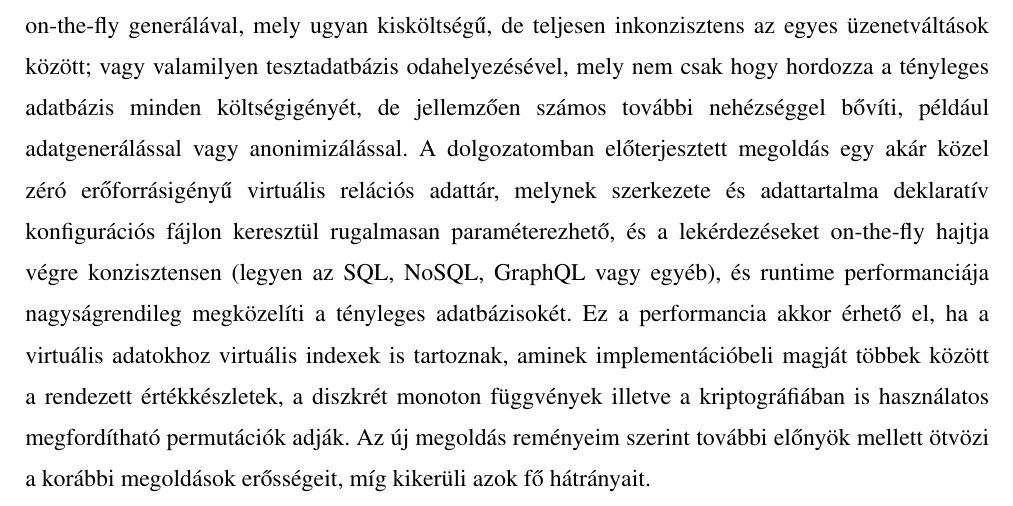
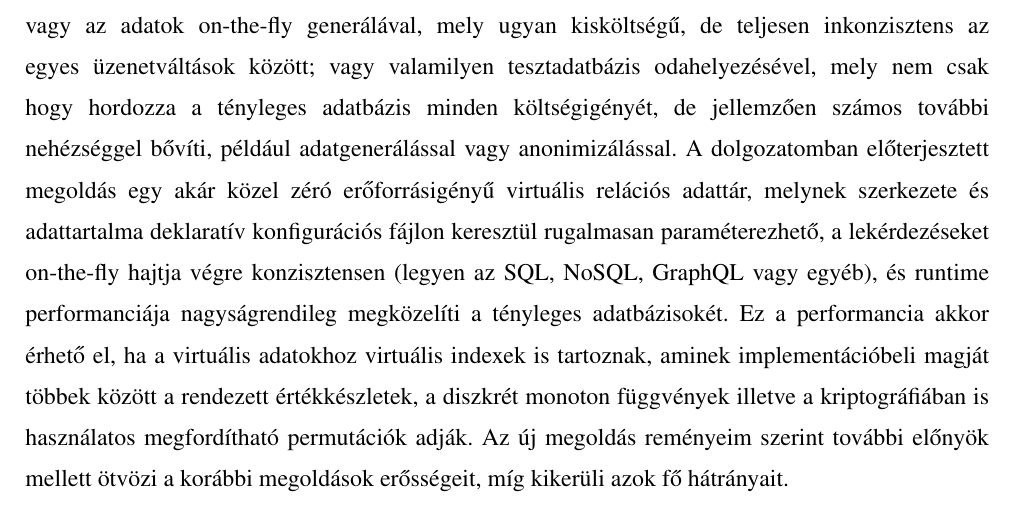
Before and after one commit to davidsusu/holodb-tdk, a LaTeX thesis (dolgozat/src/index.tex): part of page 6 of 36, cut so that both start at the same text. Compiled offline with pdfLaTeX.

Commit message:
Updated: 1 file changed, 1 insertion(+), 1 deletion(-)
M  dolgozat/src/index.tex

```diff
--- a/dolgozat/src/index.tex
+++ b/dolgozat/src/index.tex
@@ -75,7 +75,7 @@ de jellemzően számos további nehézséggel bővíti, például adatgenerálá
 A dolgozatomban előterjesztett megoldás egy akár közel zéró erőforrásigényű virtuális relációs adattár,
 melynek szerkezete és adattartalma deklaratív
 konfigurációs fájlon keresztül rugalmasan paraméterezhető,
-és a lekérdezéseket on-the-fly hajtja végre konzisztensen
+a lekérdezéseket on-the-fly hajtja végre konzisztensen
 (legyen az SQL, NoSQL, GraphQL vagy egyéb),
 és runtime performanciája nagyságrendileg megközelíti a tényleges adatbázisokét.
 Ez a performancia akkor érhető el, ha a virtuális adatokhoz virtuális indexek is tartoznak,
```
